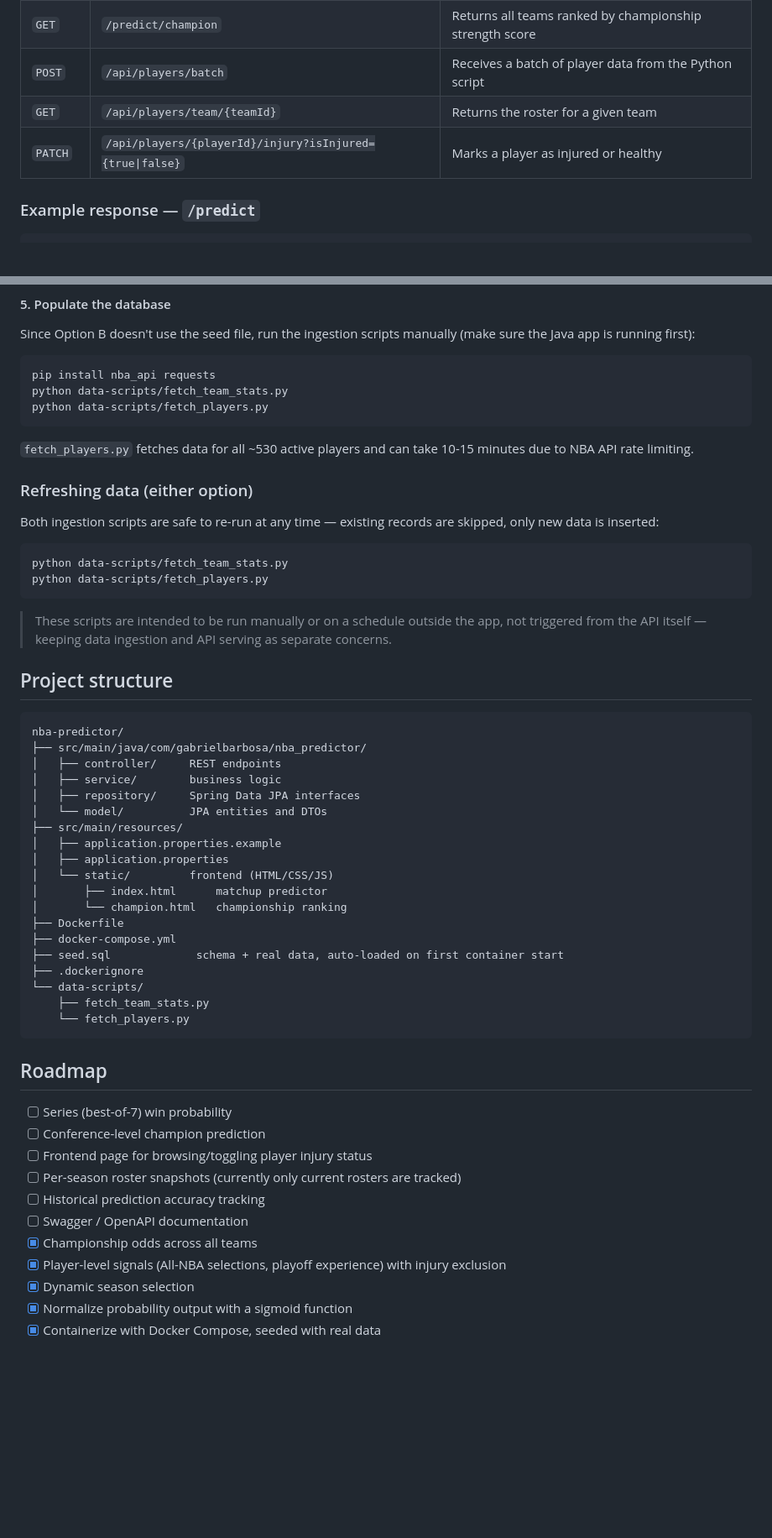
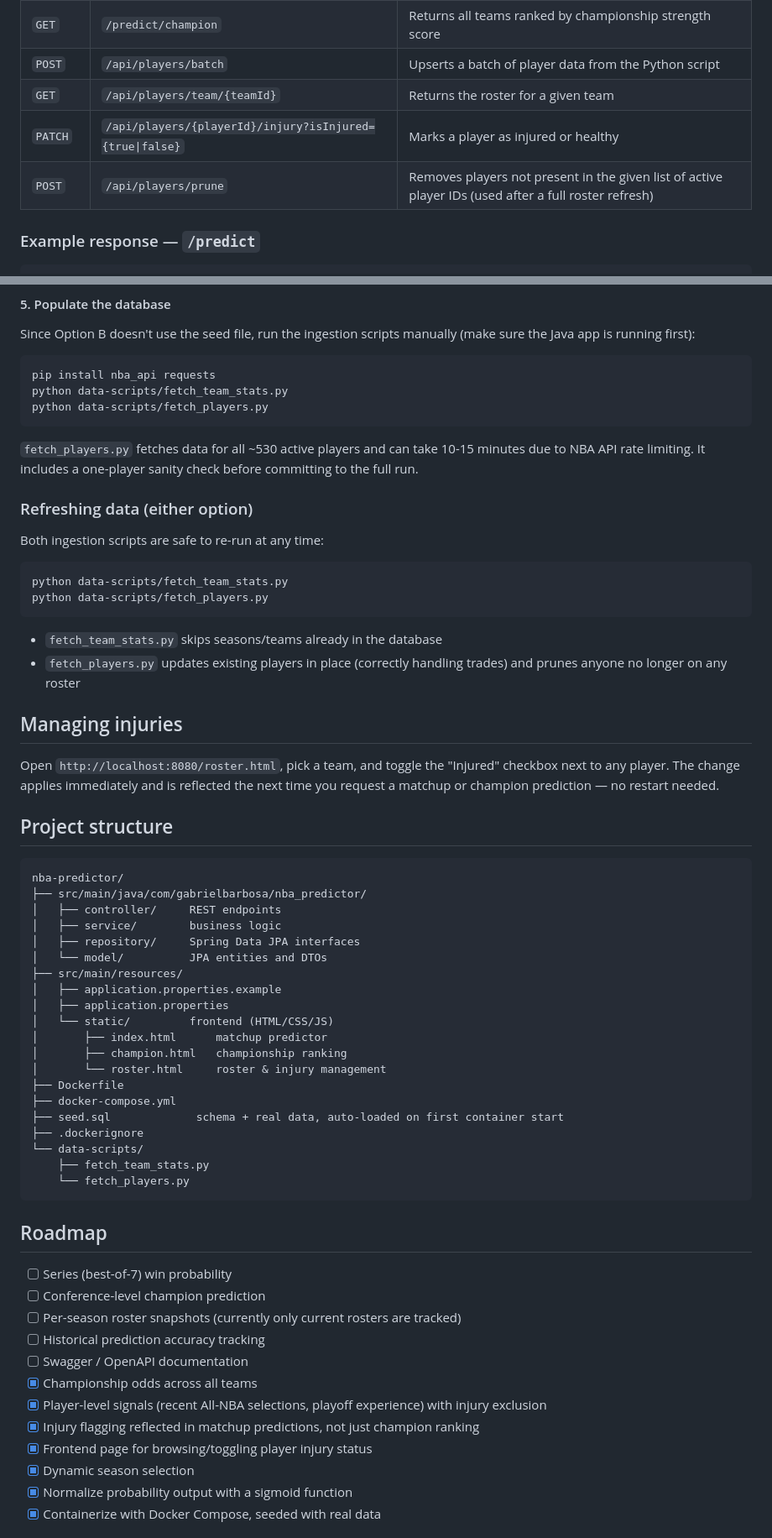
Before and after one commit to gabriel15vitor/nba-predictions, a Markdown page: readme.md, 2 parts joined by grey strips. Shown at 84% size. Rendered like a GitHub page; blank space fills up the shorter version.

````diff
--- a/readme.md
+++ b/readme.md
@@ -88,7 +96,8 @@ Both formulas use **advanced stats** (`NET_RATING`, `EFG_PCT` — pace-adjusted
 | `GET` | `/predict/champion` | Returns all teams ranked by championship strength score |
-| `POST` | `/api/players/batch` | Receives a batch of player data from the Python script |
+| `POST` | `/api/players/batch` | Upserts a batch of player data from the Python script |
 | `GET` | `/api/players/team/{teamId}` | Returns the roster for a given team |
 | `PATCH` | `/api/players/{playerId}/injury?isInjured={true\|false}` | Marks a player as injured or healthy |
+| `POST` | `/api/players/prune` | Removes players not present in the given list of active player IDs (used after a full roster refresh) |
 
 ### Example response — `/predict`
 
@@ -184,18 +193,23 @@ python data-scripts/fetch_team_stats.py
 python data-scripts/fetch_players.py
 ```
 
-`fetch_players.py` fetches data for all ~530 active players and can take 10-15 minutes due to NBA API rate limiting.
+`fetch_players.py` fetches data for all ~530 active players and can take 10-15 minutes due to NBA API rate limiting. It includes a one-player sanity check before committing to the full run.
 
 ### Refreshing data (either option)
 
-Both ingestion scripts are safe to re-run at any time — existing records are skipped, only new data is inserted:
+Both ingestion scripts are safe to re-run at any time:
 
 ```bash
 python data-scripts/fetch_team_stats.py
 python data-scripts/fetch_players.py
 ```
 
-> These scripts are intended to be run manually or on a schedule outside the app, not triggered from the API itself — keeping data ingestion and API serving as separate concerns.
+- `fetch_team_stats.py` skips seasons/teams already in the database
+- `fetch_players.py` updates existing players in place (correctly handling trades) and prunes anyone no longer on any roster
+
+## Managing injuries
+
+Open `http://localhost:8080/roster.html`, pick a team, and toggle the "Injured" checkbox next to any player. The change applies immediately and is reflected the next time you request a matchup or champion prediction — no restart needed.
 
 ## Project structure
 
@@ -211,7 +225,8 @@ nba-predictor/
 │   ├── application.properties
 │   └── static/         frontend (HTML/CSS/JS)
 │       ├── index.html      matchup predictor
-│       └── champion.html   championship ranking
+│       ├── champion.html   championship ranking
+│       └── roster.html     roster & injury management
 ├── Dockerfile
 ├── docker-compose.yml
 ├── seed.sql             schema + real data, auto-loaded on first container start
@@ -225,12 +240,13 @@ nba-predictor/
 
 - [ ] Series (best-of-7) win probability
 - [ ] Conference-level champion prediction
-- [ ] Frontend page for browsing/toggling player injury status
 - [ ] Per-season roster snapshots (currently only current rosters are tracked)
 - [ ] Historical prediction accuracy tracking
 - [ ] Swagger / OpenAPI documentation
 - [x] Championship odds across all teams
-- [x] Player-level signals (All-NBA selections, playoff experience) with injury exclusion
+- [x] Player-level signals (recent All-NBA selections, playoff experience) with injury exclusion
+- [x] Injury flagging reflected in matchup predictions, not just champion ranking
+- [x] Frontend page for browsing/toggling player injury status
 - [x] Dynamic season selection
 - [x] Normalize probability output with a sigmoid function
 - [x] Containerize with Docker Compose, seeded with real data
````
Also changed, not shown: other parts of readme.md (+25 -17 lines).
